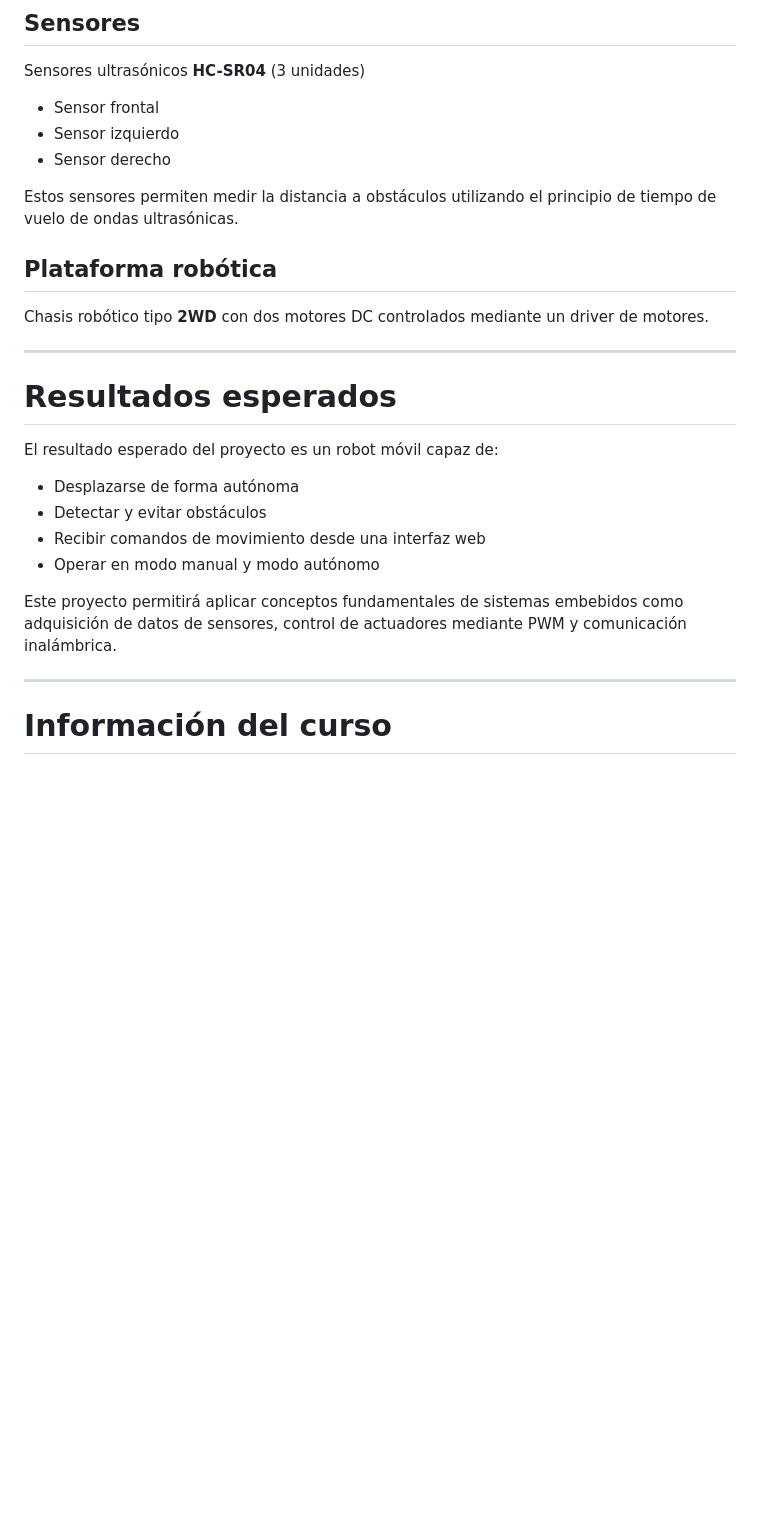
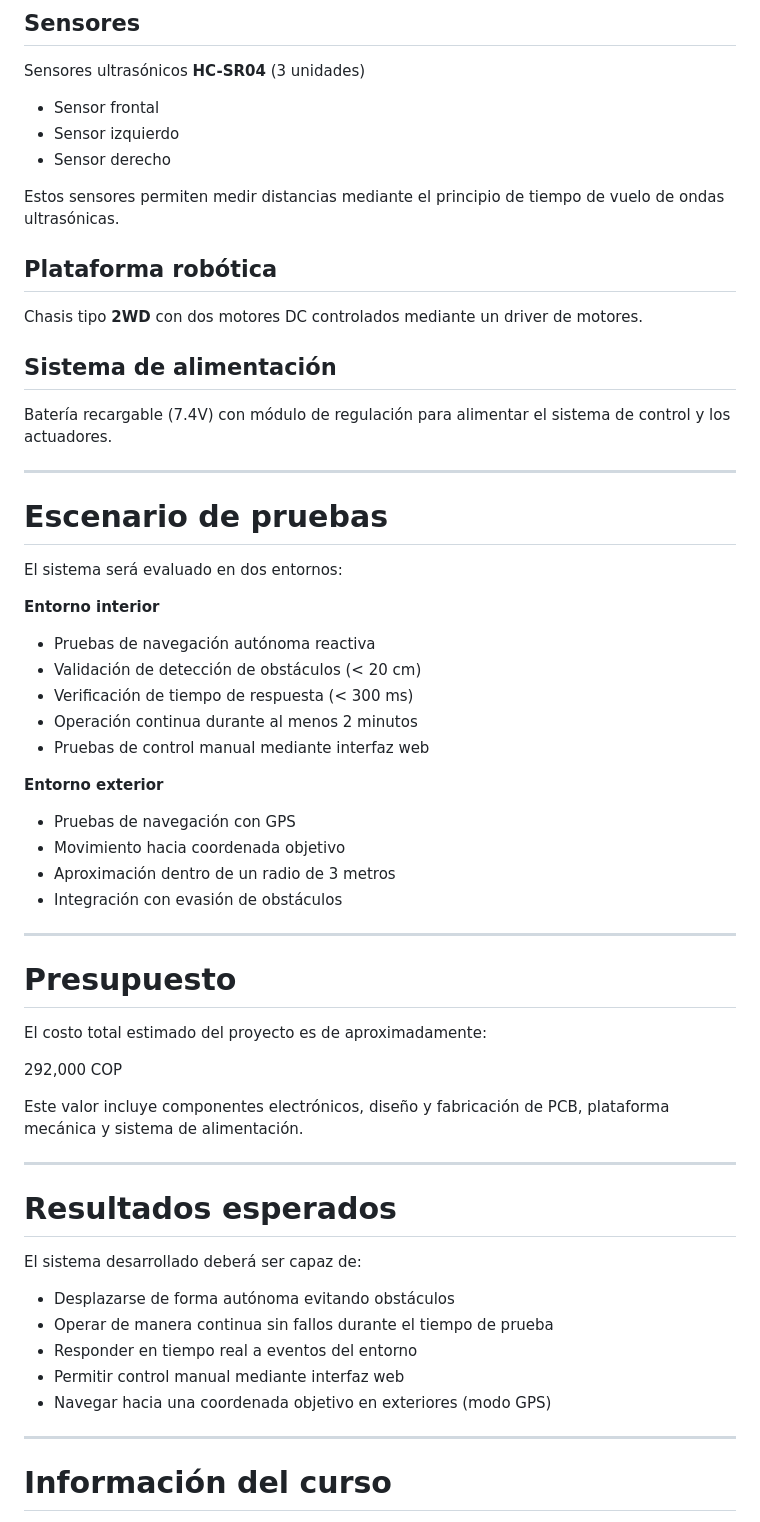
Before and after one commit to juanforozco/smartroad-rover, a Markdown page: README.md, the part around one of its changes. Rendered like a GitHub page; blank space fills up the shorter version.

```diff
--- a/README.md
+++ b/README.md
@@ -60,24 +65,58 @@ Sensores ultrasónicos **HC-SR04** (3 unidades)
 - Sensor izquierdo
 - Sensor derecho
 
-Estos sensores permiten medir la distancia a obstáculos utilizando el principio de tiempo de vuelo de ondas ultrasónicas.
+Estos sensores permiten medir distancias mediante el principio de tiempo de vuelo de ondas ultrasónicas.
 
 ## Plataforma robótica
 
-Chasis robótico tipo **2WD** con dos motores DC controlados mediante un driver de motores.
+Chasis tipo **2WD** con dos motores DC controlados mediante un driver de motores.
+
+## Sistema de alimentación
+
+Batería recargable (7.4V) con módulo de regulación para alimentar el sistema de control y los actuadores.
+
+---
+
+# Escenario de pruebas
+
+El sistema será evaluado en dos entornos:
+
+**Entorno interior**
+
+- Pruebas de navegación autónoma reactiva
+- Validación de detección de obstáculos (< 20 cm)
+- Verificación de tiempo de respuesta (< 300 ms)
+- Operación continua durante al menos 2 minutos
+- Pruebas de control manual mediante interfaz web
+
+**Entorno exterior**
+
+- Pruebas de navegación con GPS
+- Movimiento hacia coordenada objetivo
+- Aproximación dentro de un radio de 3 metros
+- Integración con evasión de obstáculos
+
+---
+
+# Presupuesto
+
+El costo total estimado del proyecto es de aproximadamente:
+
+292,000 COP
+
+Este valor incluye componentes electrónicos, diseño y fabricación de PCB, plataforma mecánica y sistema de alimentación.
 
 ---
 
 # Resultados esperados
 
-El resultado esperado del proyecto es un robot móvil capaz de:
+El sistema desarrollado deberá ser capaz de:
 
-- Desplazarse de forma autónoma
-- Detectar y evitar obstáculos
-- Recibir comandos de movimiento desde una interfaz web
-- Operar en modo manual y modo autónomo
-
-Este proyecto permitirá aplicar conceptos fundamentales de sistemas embebidos como adquisición de datos de sensores, control de actuadores mediante PWM y comunicación inalámbrica.
+- Desplazarse de forma autónoma evitando obstáculos
+- Operar de manera continua sin fallos durante el tiempo de prueba
+- Responder en tiempo real a eventos del entorno
+- Permitir control manual mediante interfaz web
+- Navegar hacia una coordenada objetivo en exteriores (modo GPS)
 
 ---
 
```
Also changed, not shown: other parts of README.md (+21 -16 lines).
